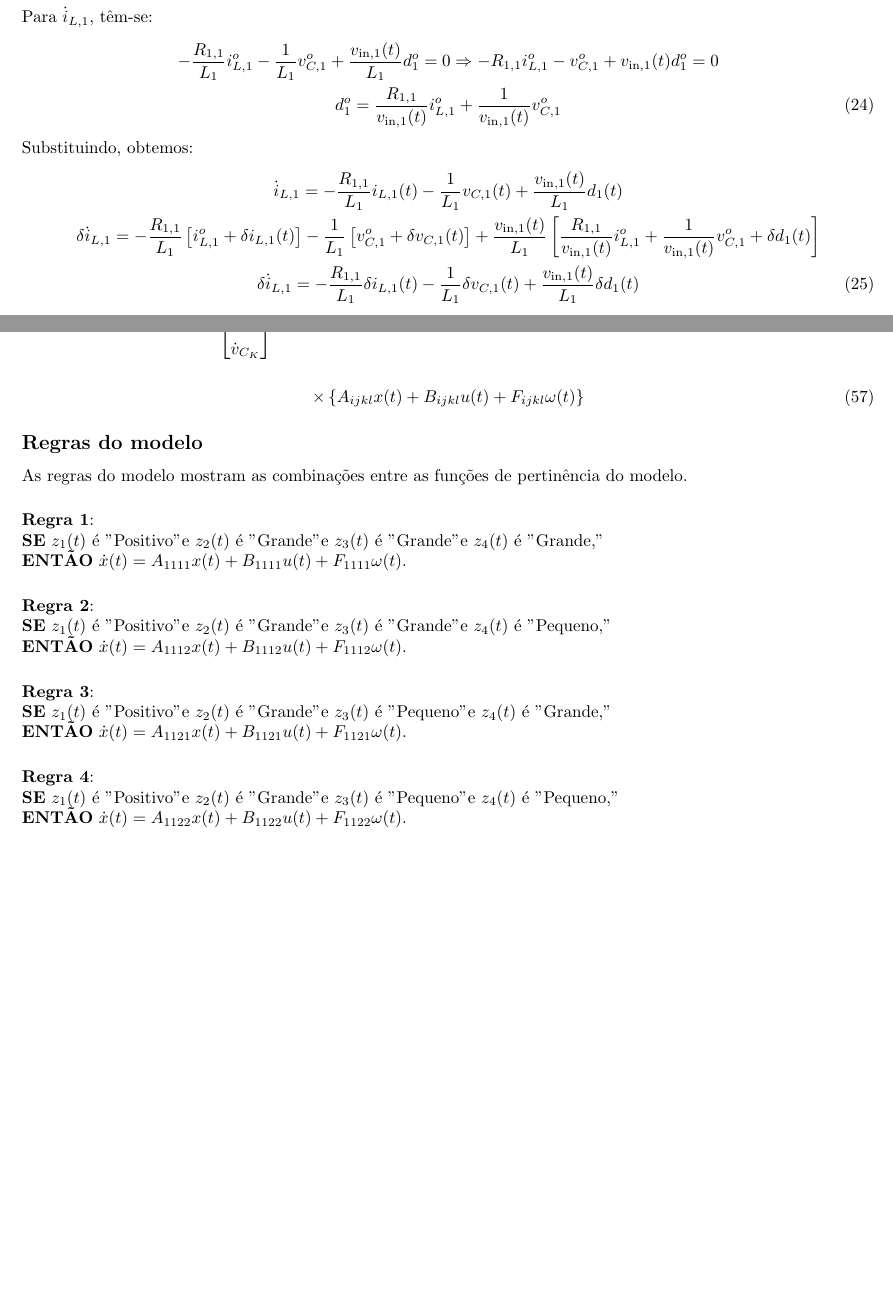
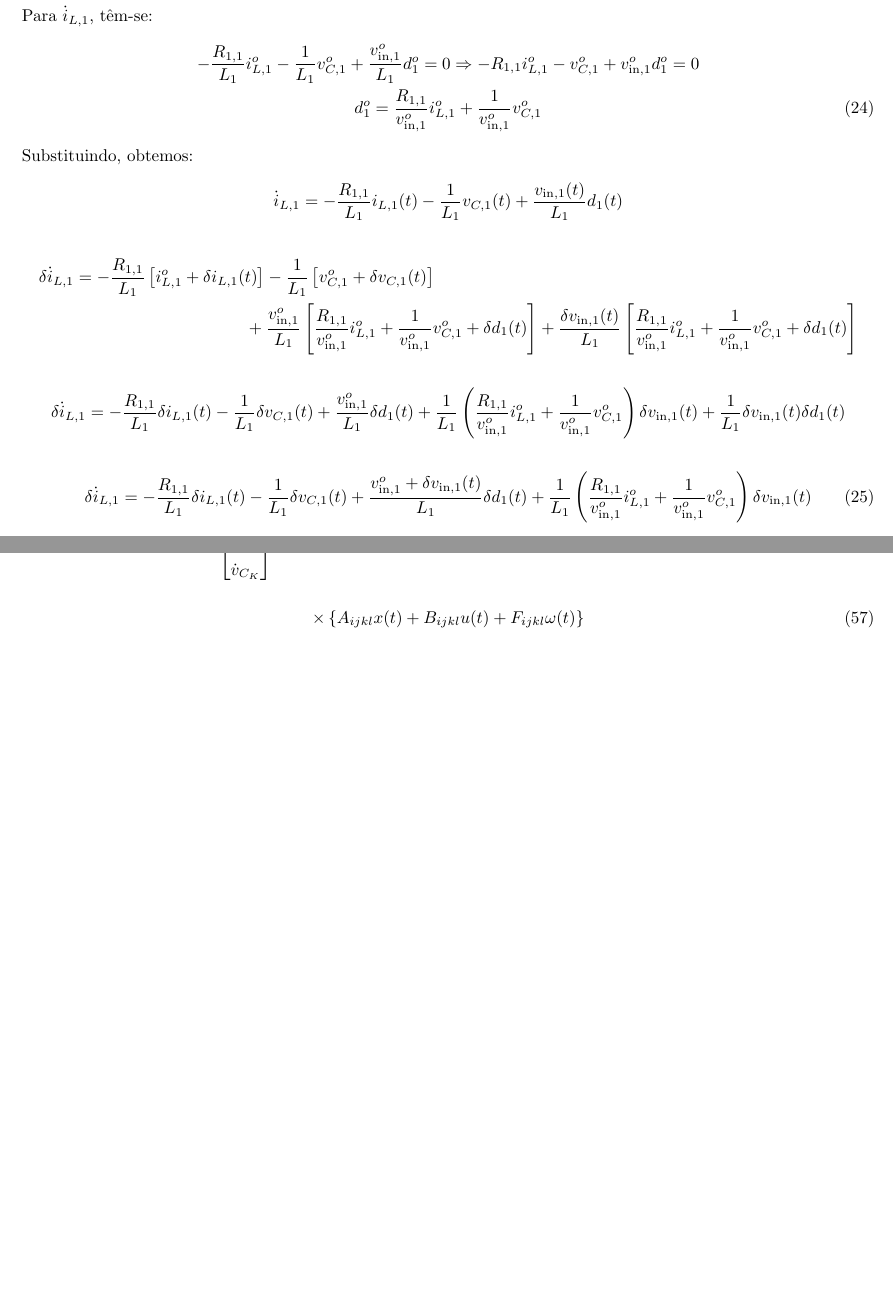
Before and after one commit to andel-vitorio/etc-for-dc-microgrids, a LaTeX document (docs/models/main.tex, which reads docs/models/sections/fuzzy_model.tex, docs/models/sections/nonlinear_model.tex): two parts of pages 6 and 13 of 13 before the commit and two parts of pages 6 and 14 of 14 after it, joined at a grey line, cut so that both start at the same text, the shorter picture padded with empty space. Compiled offline with pdfLaTeX.

Commit message:
docs: update microgrid modeling

```diff
--- a/docs/models/sections/fuzzy_model.tex
+++ b/docs/models/sections/fuzzy_model.tex
@@ -266,27 +266,3 @@ ou,
     A_{ijkl}x(t) + B_{ijkl}u(t) + F_{ijkl}\omega(t)
   \right\}
 \end{gather}
-
-\subsection*{Regras do modelo}
-
-As regras do modelo mostram as combinações entre as funções de pertinência do modelo.
-
-\vspace{0.5cm}
-\textbf{Regra 1}: \\
-\textbf{SE} $z_1(t)$ é "Positivo" e $z_2(t)$ é "Grande" e $z_3(t)$ é "Grande" e $z_4(t)$ é "Grande," \\
-\textbf{ENTÃO} $\dot{x}(t) = A_{1111} x(t) + B_{1111} u(t) + F_{1111} \omega(t).$
-
-\vspace{0.5cm}
-\textbf{Regra 2}: \\
-\textbf{SE} $z_1(t)$ é "Positivo" e $z_2(t)$ é "Grande" e $z_3(t)$ é "Grande" e $z_4(t)$ é "Pequeno," \\
-\textbf{ENTÃO} $\dot{x}(t) = A_{1112} x(t) + B_{1112} u(t) + F_{1112} \omega(t).$
-
-\vspace{0.5cm}
-\textbf{Regra 3}: \\
-\textbf{SE} $z_1(t)$ é "Positivo" e $z_2(t)$ é "Grande" e $z_3(t)$ é "Pequeno" e $z_4(t)$ é "Grande," \\
-\textbf{ENTÃO} $\dot{x}(t) = A_{1121} x(t) + B_{1121} u(t) + F_{1121} \omega(t).$
-
-\vspace{0.5cm}
-\textbf{Regra 4}: \\
-\textbf{SE} $z_1(t)$ é "Positivo" e $z_2(t)$ é "Grande" e $z_3(t)$ é "Pequeno" e $z_4(t)$ é "Pequeno," \\
-\textbf{ENTÃO} $\dot{x}(t) = A_{1122} x(t) + B_{1122} u(t) + F_{1122} \omega(t).$
--- a/docs/models/sections/nonlinear_model.tex
+++ b/docs/models/sections/nonlinear_model.tex
@@ -265,18 +267,30 @@ Parcelando os estados e as entradas do sistema em termos fixos e em termos varia
 
 Para $\dot{i}_{L,1}$, têm-se:
 \begin{gather}
-  - \frac{R_{1,1}}{L_1} i_{L,1}^o - \frac{1}{L_1} v_{C,1}^o + \frac{v_{\text{in}, 1}(t)}{L_1} d_1^o = 0 \Rightarrow
-  - R_{1,1} i_{L,1}^o - v_{C,1}^o + v_{\text{in}, 1}(t) d_1^o = 0 \nle
-  d_1^o = \frac{R_{1,1}}{v_{\text{in}, 1}(t)} i_{L,1}^o + \frac{1}{v_{\text{in}, 1}(t)} v_{C,1}^o
+  - \frac{R_{1,1}}{L_1} i_{L,1}^o - \frac{1}{L_1} v_{C,1}^o + \frac{v_{\text{in}, 1}^o}{L_1} d_1^o = 0 \Rightarrow
+  - R_{1,1} i_{L,1}^o - v_{C,1}^o + v_{\text{in}, 1}^o d_1^o = 0 \nle
+  d_1^o = \frac{R_{1,1}}{v_{\text{in}, 1}^o} i_{L,1}^o + \frac{1}{v_{\text{in}, 1}^o} v_{C,1}^o
 \end{gather}
 
 Substituindo, obtemos:
+\begin{gather*}
+  \dot{i}_{L,1} = - \frac{R_{1,1}}{L_1} i_{L,1}(t) - \frac{1}{L_1} v_{C,1}(t) + \frac{v_{\text{in}, 1}(t)}{L_1} d_1(t)
+\end{gather*}
+\begin{multline*}
+  \delta \dot{i}_{L,1} = - \frac{R_{1,1}}{L_1} \left[i_{L,1}^o + \delta i_{L,1}(t)\right]
+  - \frac{1}{L_1} \left[v_{C,1}^o + \delta v_{C,1}(t)\right] \\
+  + \frac{v_{\text{in}, 1}^o}{L_1} \left[\frac{R_{1,1}}{v_{\text{in}, 1}^o} i_{L,1}^o + \frac{1}{v_{\text{in}, 1}^o} v_{C,1}^o + \delta d_1(t)\right]
+  + \frac{ \delta v_{\text{in}, 1}(t)}{L_1} \left[\frac{R_{1,1}}{v_{\text{in}, 1}^o} i_{L,1}^o + \frac{1}{v_{\text{in}, 1}^o} v_{C,1}^o + \delta d_1(t)\right]
+\end{multline*}
+\begin{gather*}
+  \delta \dot{i}_{L,1} = - \frac{R_{1,1}}{L_1} \delta i_{L,1}(t) - \frac{1}{L_1} \delta v_{C,1}(t) + \frac{v_{\text{in}, 1}^o}{L_1} \delta d_1(t) +
+  \frac{1}{L_1} \left(\frac{R_{1,1}}{v_{\text{in}, 1}^o} i_{L,1}^o + \frac{1}{v_{\text{in}, 1}^o} v_{C,1}^o\right) \delta v_{\text{in}, 1}(t)
+  + \frac{1}{L_1} \delta v_{\text{in}, 1}(t) \delta d_1(t)
+\end{gather*}
 \begin{gather}
-  \dot{i}_{L,1} = - \frac{R_{1,1}}{L_1} i_{L,1}(t) - \frac{1}{L_1} v_{C,1}(t) + \frac{v_{\text{in}, 1}(t)}{L_1} d_1(t) \nle
-  \delta \dot{i}_{L,1} = - \frac{R_{1,1}}{L_1} \left[i_{L,1}^o + \delta i_{L,1}(t)\right]
-  - \frac{1}{L_1} \left[v_{C,1}^o + \delta v_{C,1}(t)\right]
-  + \frac{v_{\text{in}, 1}(t)}{L_1} \left[\frac{R_{1,1}}{v_{\text{in}, 1}(t)} i_{L,1}^o + \frac{1}{v_{\text{in}, 1}(t)} v_{C,1}^o + \delta d_1(t)\right] \nle
-  \delta \dot{i}_{L,1} = - \frac{R_{1,1}}{L_1} \delta i_{L,1}(t) - \frac{1}{L_1} \delta v_{C,1}(t) + \frac{v_{\text{in}, 1}(t)}{L_1} \delta d_1(t)
+  \delta \dot{i}_{L,1} = - \frac{R_{1,1}}{L_1} \delta i_{L,1}(t) - \frac{1}{L_1} \delta v_{C,1}(t)
+  + \frac{v_{\text{in}, 1}^o + \delta v_{\text{in}, 1}(t)}{L_1} \delta d_1(t) +
+  \frac{1}{L_1} \left(\frac{R_{1,1}}{v_{\text{in}, 1}^o} i_{L,1}^o + \frac{1}{v_{\text{in}, 1}^o} v_{C,1}^o\right) \delta v_{\text{in}, 1}(t)
 \end{gather}
 
 \textbf{\textit{Corrente $i_{L,2}$ transladada}} \vspace*{12pt}
```
Also changed, not shown: docs/models/sections/nonlinear_model.tex (20 more changed lines), 2 other files.
